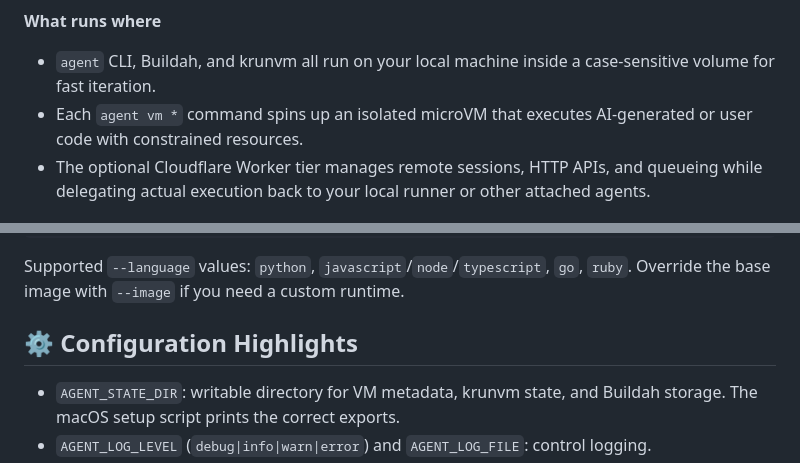
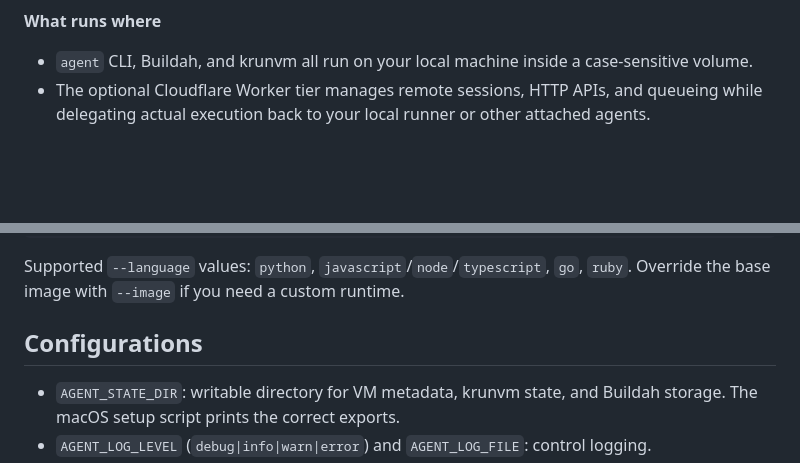
Before and after one commit to BinSquare/ERA, a Markdown page: README.md, 2 parts joined by grey strips. Drawn GitHub-style; blank space fills up the shorter version.

Commit message:
feat: readme fix.

```diff
--- a/README.md
+++ b/README.md
@@ -41,8 +38,7 @@ flowchart LR
 
 **What runs where**
 
-- `agent` CLI, Buildah, and krunvm all run on your local machine inside a case-sensitive volume for fast iteration.
-- Each `agent vm *` command spins up an isolated microVM that executes AI-generated or user code with constrained resources.
+- `agent` CLI, Buildah, and krunvm all run on your local machine inside a case-sensitive volume.
 - The optional Cloudflare Worker tier manages remote sessions, HTTP APIs, and queueing while delegating actual execution back to your local runner or other attached agents.
 
 ## Quick Start
@@ -181,7 +177,7 @@ agent vm clean --all
 
 Supported `--language` values: `python`, `javascript`/`node`/`typescript`, `go`, `ruby`. Override the base image with `--image` if you need a custom runtime.
 
-## ⚙ Configuration Highlights
+## Configurations
 
 - `AGENT_STATE_DIR`: writable directory for VM metadata, krunvm state, and Buildah storage. The macOS setup script prints the correct exports.
 - `AGENT_LOG_LEVEL` (`debug|info|warn|error`) and `AGENT_LOG_FILE`: control logging.
```
Also changed, not shown: other parts of README.md (+1 -4 lines).
